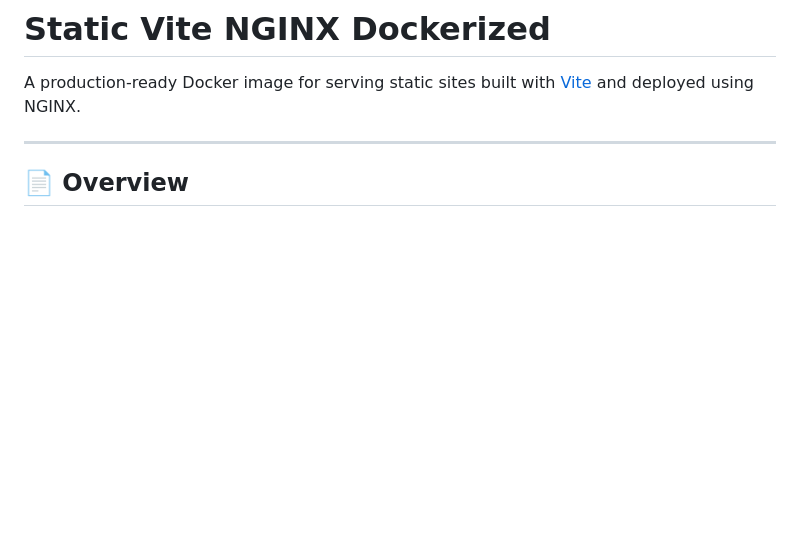
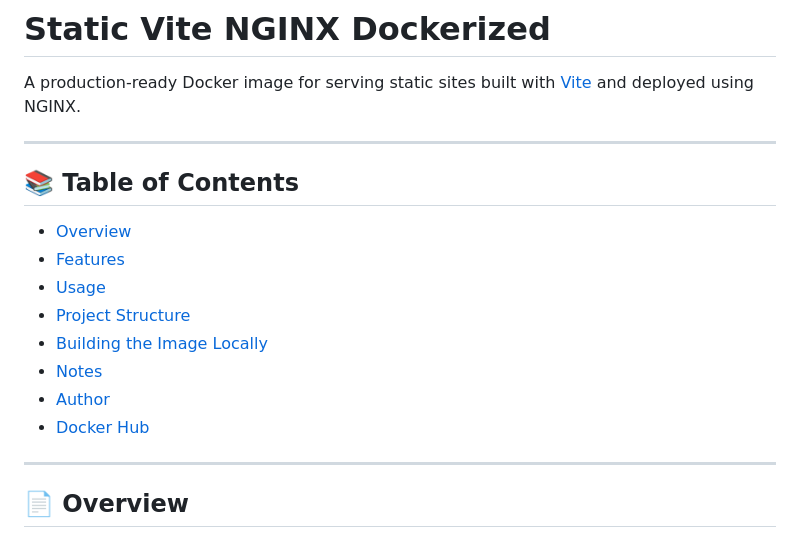
Before and after one commit to ILXNAH/static-vite-nginx-dockerized, a Markdown page: README.md, the part around the change. GitHub-like rendering; blank space fills up the shorter version.

Commit message:
docs(readme): add table of contents for easier navigation

```diff
--- a/README.md
+++ b/README.md
@@ -1,6 +1,19 @@
 # Static Vite NGINX Dockerized
 
 A production-ready Docker image for serving static sites built with [Vite](https://vitejs.dev/) and deployed using NGINX.
+
+---
+
+## 📚 Table of Contents
+
+- [Overview](#-overview)
+- [Features](#-features)
+- [Usage](#-usage)
+- [Project Structure](#-project-structure)
+- [Building the Image Locally](#-building-the-image-locally)
+- [Notes](#-notes)
+- [Author](#-author)
+- [Docker Hub](#-docker-hub)
 
 ---
 
```
